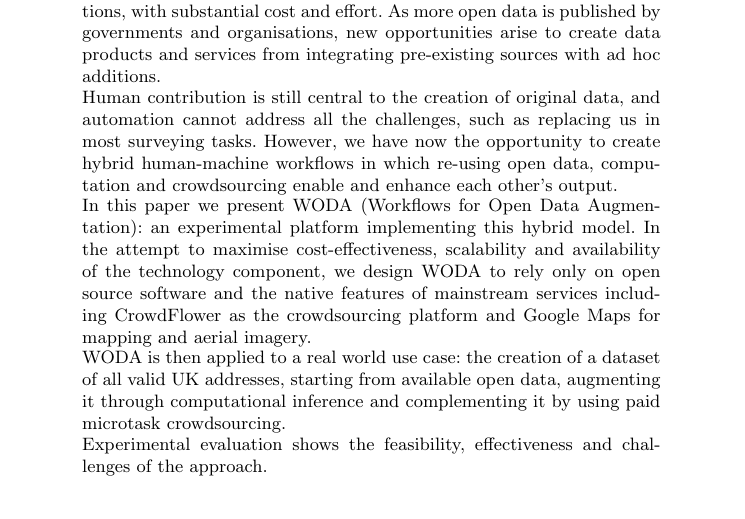
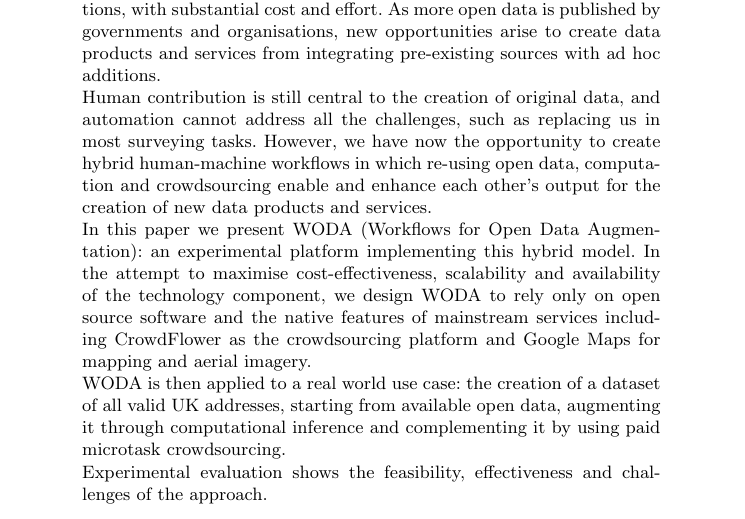
Before and after one commit to Digital-Contraptions-Imaginarium/OLAF-ICWE2016-paper, a LaTeX thesis (0_Main.tex): part of page 1 of 18, cut so that both start at the same text. Compiled offline with pdfLaTeX.

Commit message:
Updates from ShareLaTeX

```diff
--- a/0_Main.tex
+++ b/0_Main.tex
@@ -38,7 +38,7 @@
 \begin{abstract}
 Until a few years ago, the creation and maintenance of geospatial data inevitably meant deploying expert personnel to survey the locations, with substantial cost and effort. As more open data is published by governments and organisations, new opportunities arise to create data products and services from integrating pre-existing sources with ad hoc additions.
 
-Human contribution is still central to the creation of original data, and automation cannot address all the challenges, such as replacing us in most surveying tasks. However, we have now the opportunity to create hybrid human-machine workflows in which re-using open data, computation and crowdsourcing enable and enhance each other's output.
+Human contribution is still central to the creation of original data, and automation cannot address all the challenges, such as replacing us in most surveying tasks. However, we have now the opportunity to create hybrid human-machine workflows in which re-using open data, computation and crowdsourcing enable and enhance each other's output for the creation of new data products and services.
 
 In this paper we present WODA (Workflows for Open Data Augmentation): an experimental platform implementing this hybrid model. In the attempt to maximise cost-effectiveness, scalability and availability of the technology component, we design WODA to rely only on open source software and the native features of mainstream services including CrowdFlower as the crowdsourcing platform and Google Maps for mapping and aerial imagery.
 
```
